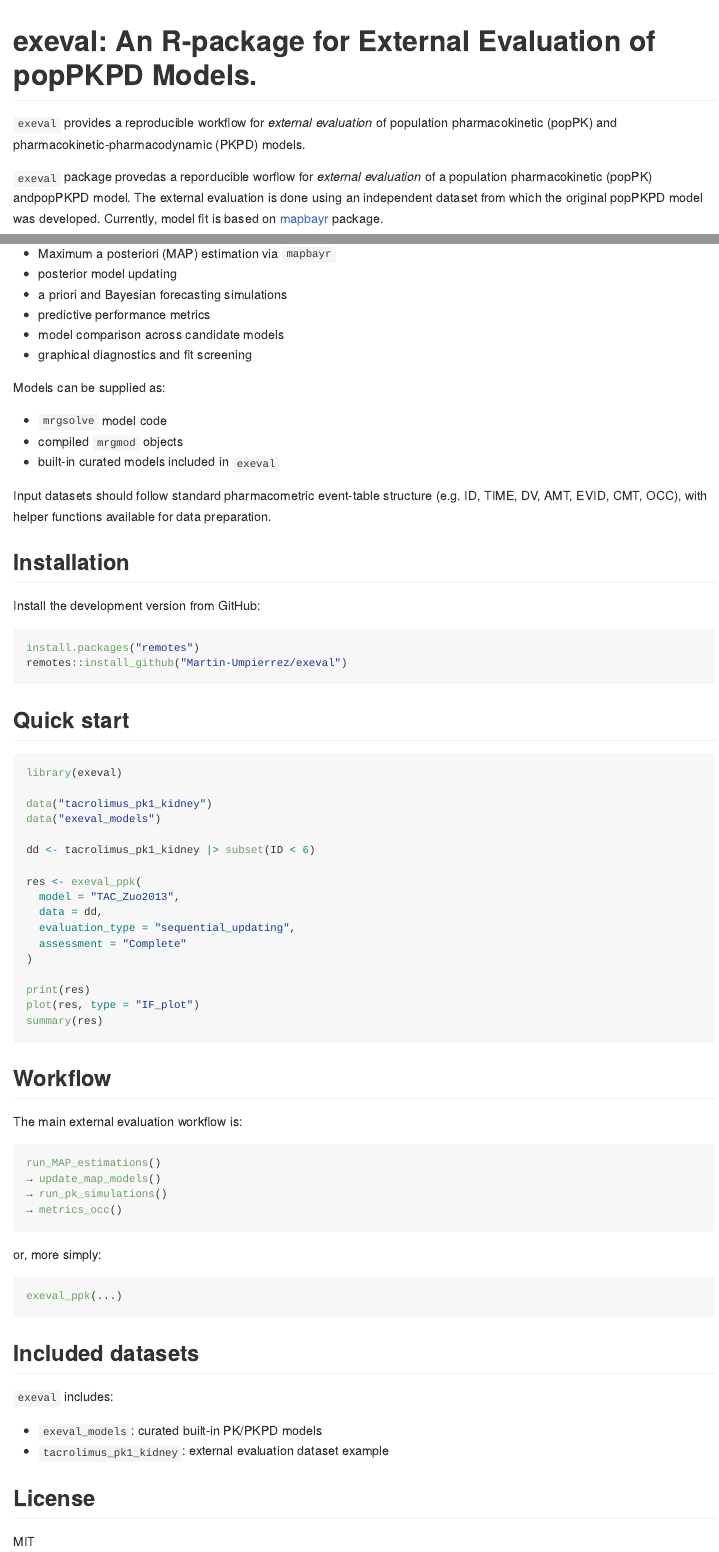
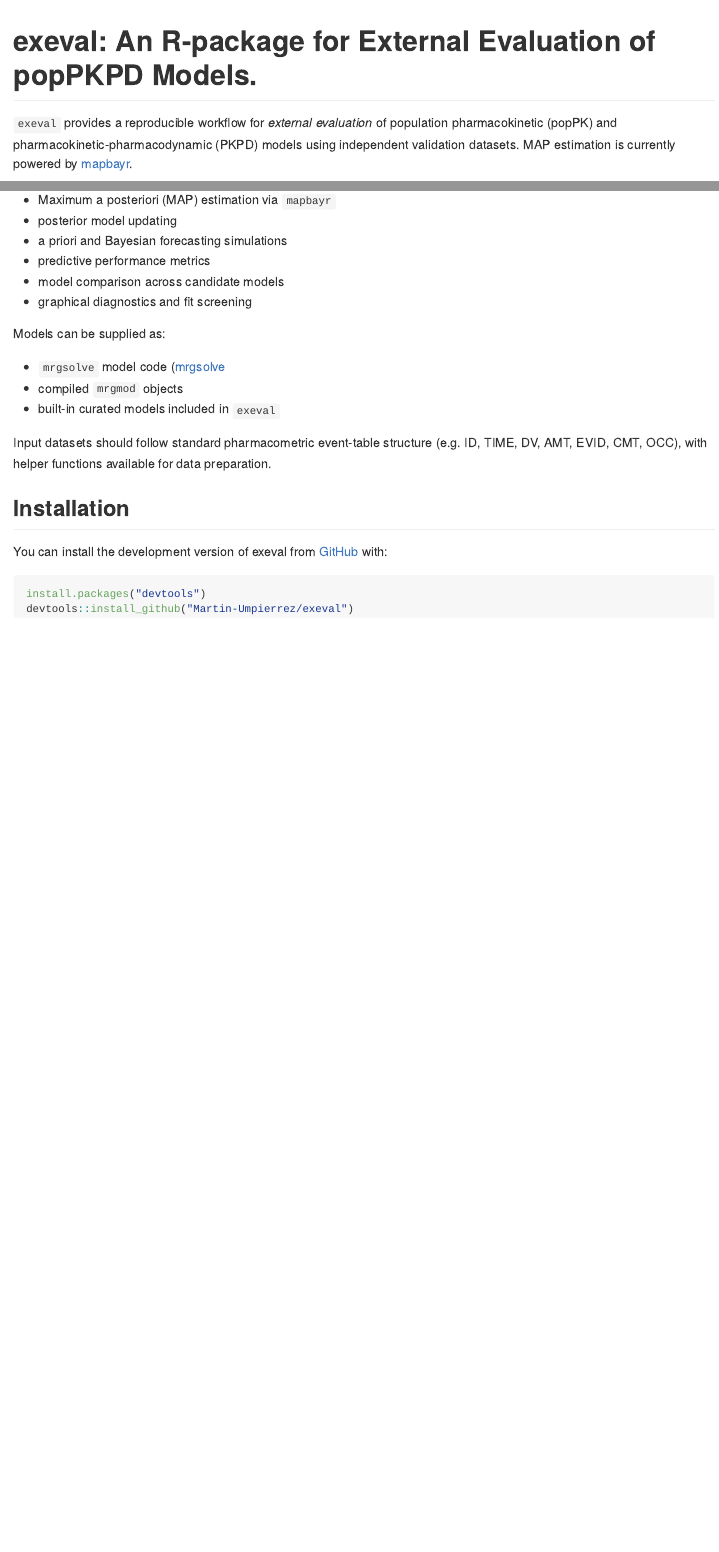
Before and after one commit to Martin-Umpierrez/exeval, an R Markdown document (README.Rmd): the page in a window 1100 px wide, from its top, and a second part further down, joined at a grey line. Rendered offline with R 4.5, knitr and Pandoc, with nearby package versions; badge pictures from the web are left out.

Commit message:
FInal Readme
Final Readme

````diff
--- a/README.Rmd
+++ b/README.Rmd
@@ -27,6 +27,6 @@ library(knitr)
 
 `exeval` provides a reproducible workflow for *external evaluation* of
 population pharmacokinetic (popPK) and pharmacokinetic-pharmacodynamic
-(PKPD) models.
+(PKPD) models using independent validation datasets. MAP estimation is
+currently powered by [mapbayr](https://github.com/FelicienLL/mapbayr).
 
-`exeval` package provedas a reporducible worflow for *external evaluation* of a population pharmacokinetic (popPK) andpopPKPD model. The external evaluation is done using an independent dataset from which the original popPKPD model was developed.  Currently, model fit is based on  [mapbayr](https://github.com/FelicienLL/mapbayr) package.
@@ -59,9 +40,10 @@ The package supports model-informed evaluation workflows based on:
 - model comparison across candidate models
 - graphical diagnostics and fit screening
 
+
 Models can be supplied as:
 
-- `mrgsolve` model code
+- `mrgsolve` model code ([mrgsolve](https://github.com/metrumresearchgroup/mrgsolve)
 - compiled `mrgmod` objects
 - built-in curated models included in `exeval`
 
@@ -69,61 +51,11 @@ Input datasets should follow standard pharmacometric event-table structure
 (e.g. ID, TIME, DV, AMT, EVID, CMT, OCC), with helper functions available
 for data preparation.
 
+
 ## Installation
 
-Install the development version from GitHub:
-
-```r
-install.packages("remotes")
-remotes::install_github("Martin-Umpierrez/exeval")
+You can install the development version of exeval from [GitHub](https://github.com/) with:
+```{r, eval = F}
+install.packages("devtools")
+devtools::install_github("Martin-Umpierrez/exeval")
 ```
-
-## Quick start
-
-```r
-library(exeval)
-
-data("tacrolimus_pk1_kidney")
-data("exeval_models")
-
-dd <- tacrolimus_pk1_kidney |> subset(ID < 6)
-
-res <- exeval_ppk(
-  model = "TAC_Zuo2013",
-  data = dd,
-  evaluation_type = "sequential_updating",
-  assessment = "Complete"
-)
-
-print(res)
-plot(res, type = "IF_plot")
-summary(res)
-```
-
-## Workflow
-
-The main external evaluation workflow is:
-
-```r
-run_MAP_estimations()
-→ update_map_models()
-→ run_pk_simulations()
-→ metrics_occ()
-```
-
-or, more simply:
-
-```r
-exeval_ppk(...)
-```
-
-## Included datasets
-
-`exeval` includes:
-
-- `exeval_models`: curated built-in PK/PKPD models
-- `tacrolimus_pk1_kidney`: external evaluation dataset example
-
-## License
-
-MIT
````
Also changed, not shown: README.html, README.md, README.Rmd (19 more changed lines).
